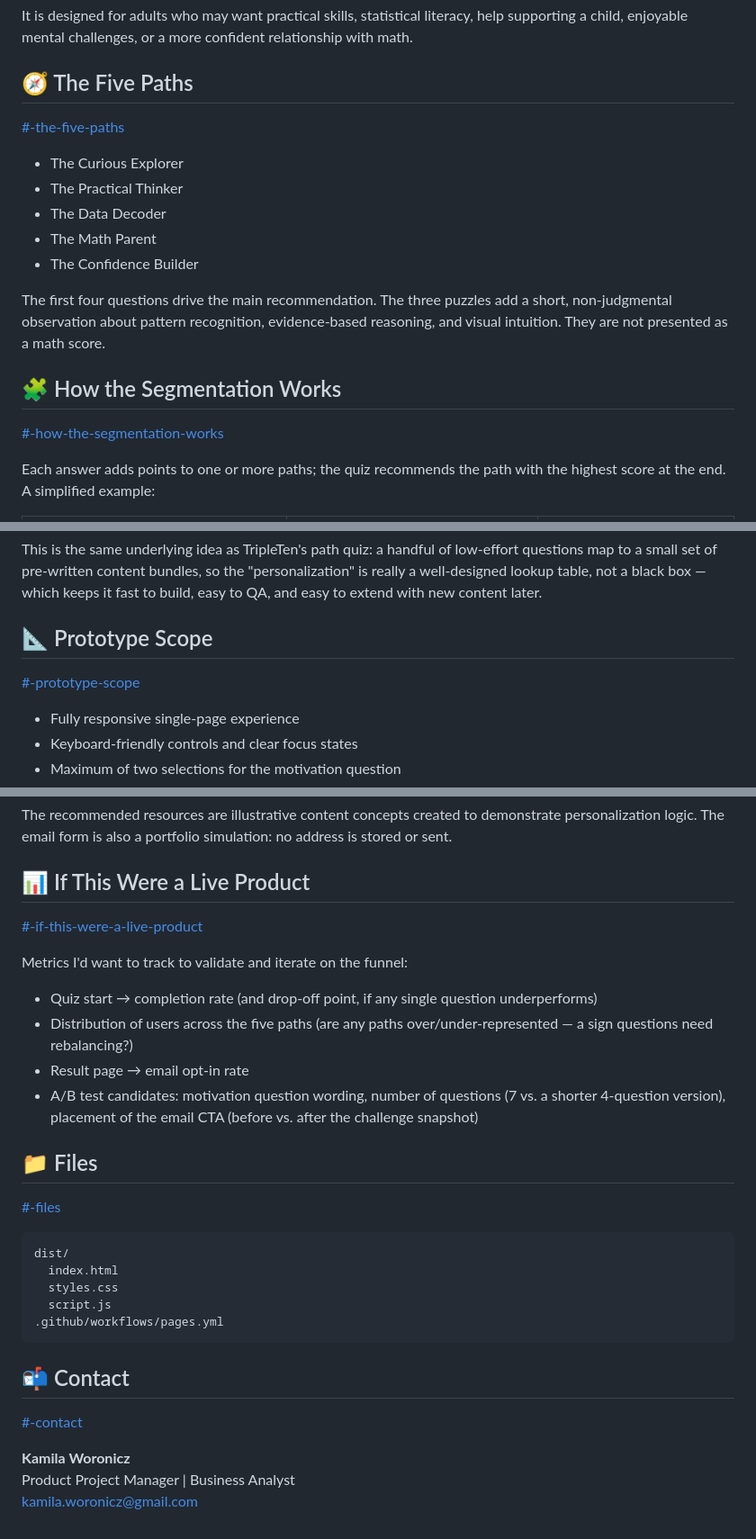
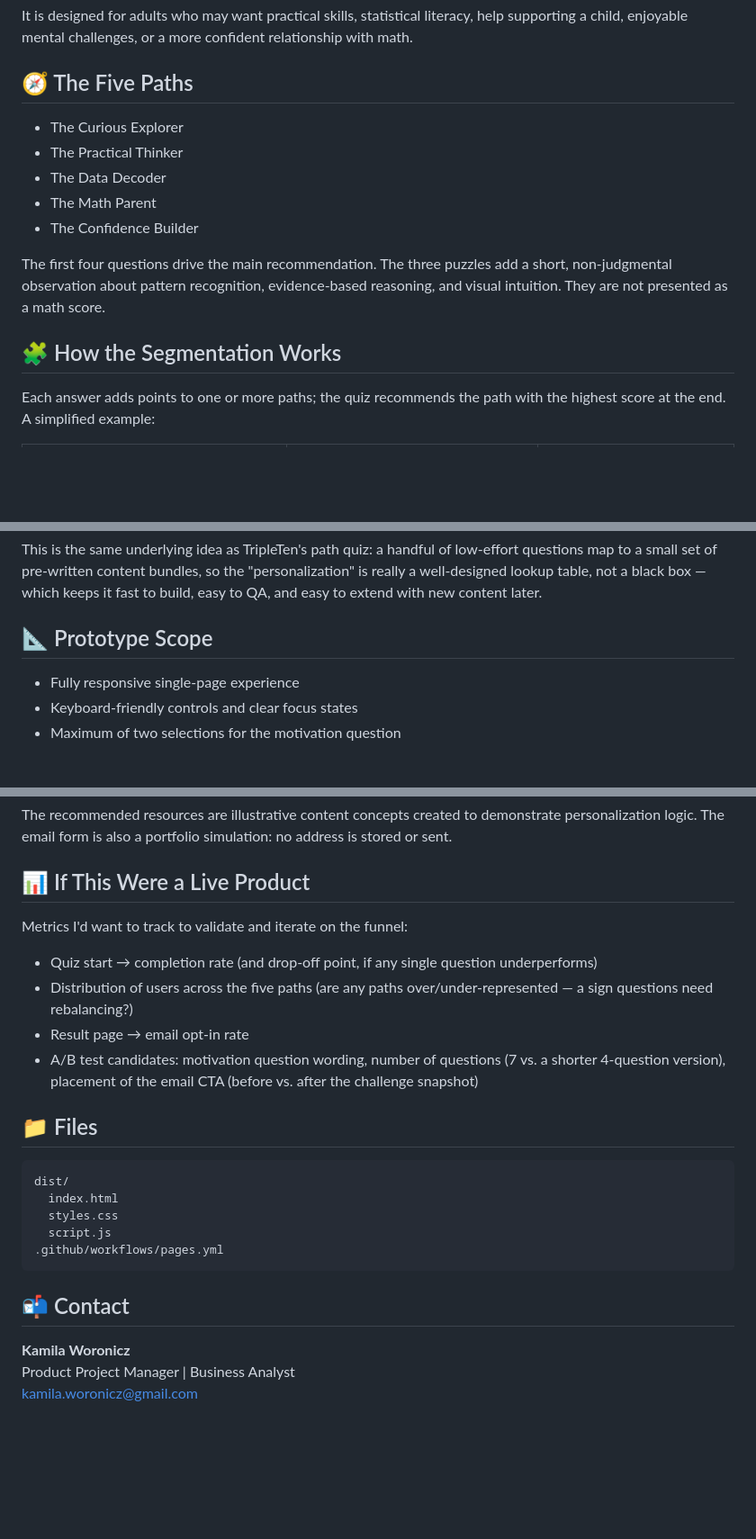
Before and after one commit to kamilaworonicz-ba/ai-math-path-quiz, a Markdown page: README.md, 3 parts joined by grey strips. Shown at 90% size. GitHub-like rendering; blank space fills up the shorter version.

````diff
--- a/README.md
+++ b/README.md
@@ -21,8 +21,6 @@ It is designed for adults who may want practical skills, statistical literacy, h
 
 ## 🧭 The Five Paths
 
-[#-the-five-paths](#-the-five-paths)
-
 - The Curious Explorer
 - The Practical Thinker
 - The Data Decoder
@@ -33,8 +31,6 @@ The first four questions drive the main recommendation. The three puzzles add a
 
 
 ## 🧩 How the Segmentation Works
-
-[#-how-the-segmentation-works](#-how-the-segmentation-works)
 
 Each answer adds points to one or more paths; the quiz recommends the path with the highest score at the end. A simplified example:
 
@@ -50,8 +46,6 @@ This is the same underlying idea as TripleTen's path quiz: a handful of low-effo
 
 ## 📐 Prototype Scope
 
-[#-prototype-scope](#-prototype-scope)
-
 - Fully responsive single-page experience
 - Keyboard-friendly controls and clear focus states
 - Maximum of two selections for the motivation question
@@ -66,8 +60,6 @@ The recommended resources are illustrative content concepts created to demonstra
 
 ## 📊 If This Were a Live Product
 
-[#-if-this-were-a-live-product](#-if-this-were-a-live-product)
-
 Metrics I'd want to track to validate and iterate on the funnel:
 
 - Quiz start → completion rate (and drop-off point, if any single question underperforms)
@@ -77,8 +69,6 @@ Metrics I'd want to track to validate and iterate on the funnel:
 
 
 ## 📁 Files
-
-[#-files](#-files)
 
 ```text
 dist/
@@ -91,8 +81,6 @@ dist/
 
 ## 📬 Contact
 
-[#-contact](#-contact)
-
-**Kamila Woronicz**<br>
+**Kamila Woronicz** <br>
 Product Project Manager | Business Analyst <br>
 <kamila.woronicz@gmail.com>
````
